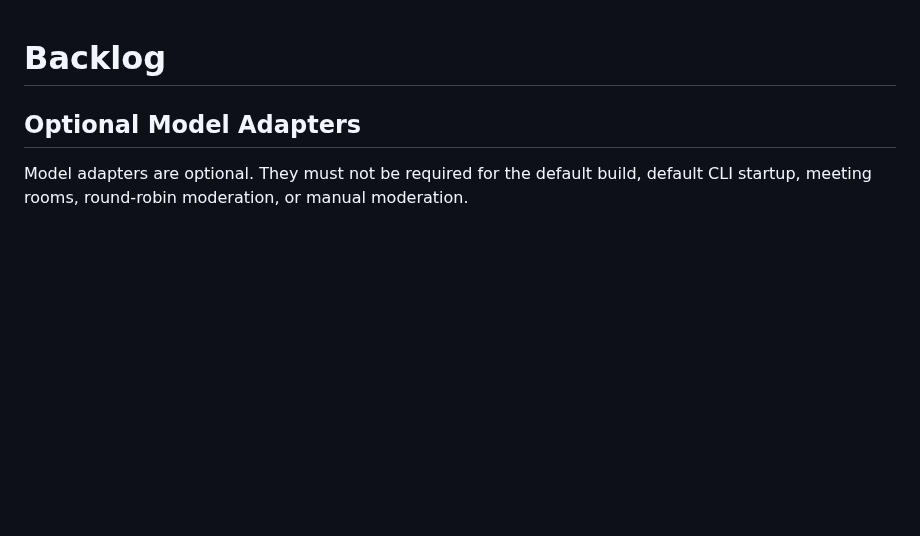
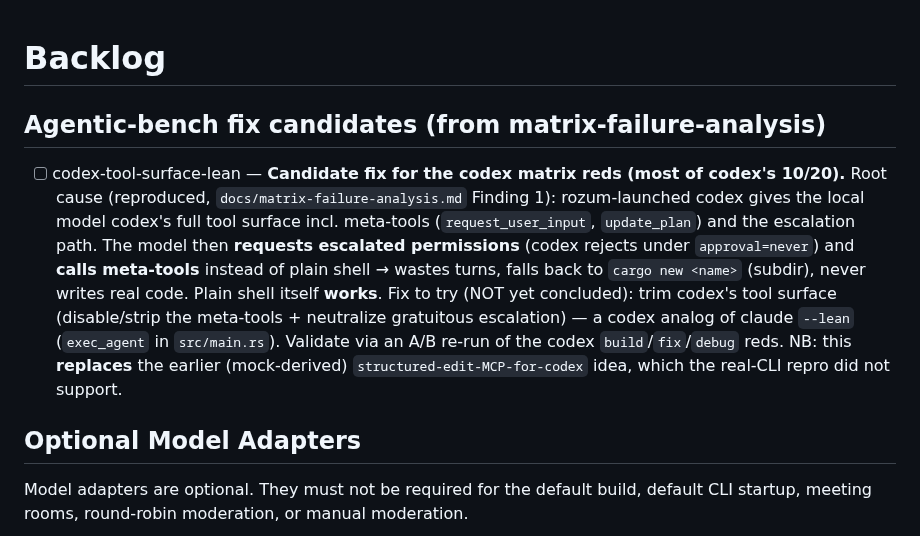
Before and after one commit to sergey-scherbina/rozum, a Markdown page: BACKLOG.md, the part around the change. GitHub-like rendering; blank space fills up the shorter version.

```diff
--- a/BACKLOG.md
+++ b/BACKLOG.md
@@ -1,4 +1,17 @@
 # Backlog
+
+## Agentic-bench fix candidates (from matrix-failure-analysis)
+
+- [ ] codex-tool-surface-lean — **Candidate fix for the codex matrix reds (most of codex's 10/20).**
+  Root cause (reproduced, `docs/matrix-failure-analysis.md` Finding 1): rozum-launched codex gives the
+  local model codex's full tool surface incl. meta-tools (`request_user_input`, `update_plan`) and the
+  escalation path. The model then **requests escalated permissions** (codex rejects under
+  `approval=never`) and **calls meta-tools** instead of plain shell → wastes turns, falls back to
+  `cargo new <name>` (subdir), never writes real code. Plain shell itself **works**. Fix to try (NOT
+  yet concluded): trim codex's tool surface (disable/strip the meta-tools + neutralize gratuitous
+  escalation) — a codex analog of claude `--lean` (`exec_agent` in `src/main.rs`). Validate via an A/B
+  re-run of the codex `build`/`fix`/`debug` reds. NB: this **replaces** the earlier (mock-derived)
+  `structured-edit-MCP-for-codex` idea, which the real-CLI repro did not support.
 
 ## Optional Model Adapters
 
```
Also changed, not shown: SPRINT.md (+26 -0 lines).
